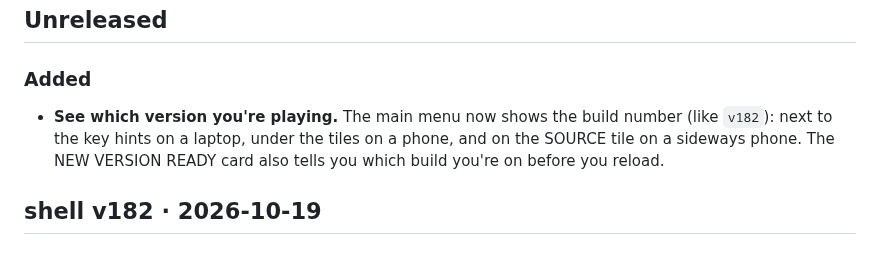
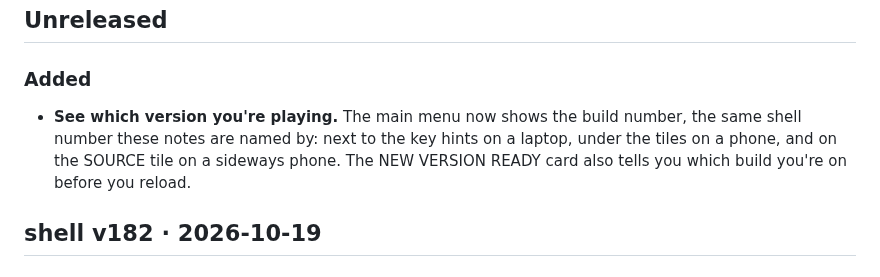
Before and after one commit to HMarzban/fusegrid, a Markdown page: CHANGELOG.md, the part around the change. Rendered like a GitHub page.

Commit message:
CHANGELOG: name the build tag without a number that goes stale
Co-Authored-By: Claude Opus 5.5 <noreply@anthropic.com>

```diff
--- a/CHANGELOG.md
+++ b/CHANGELOG.md
@@ -19,9 +19,10 @@ Entries are written for players. How a change works lives in
 
 ### Added
 - **See which version you're playing.** The main menu now shows the build
-  number (like `v182`): next to the key hints on a laptop, under the tiles
-  on a phone, and on the SOURCE tile on a sideways phone. The NEW VERSION
-  READY card also tells you which build you're on before you reload.
+  number, the same shell number these notes are named by: next to the key
+  hints on a laptop, under the tiles on a phone, and on the SOURCE tile on a
+  sideways phone. The NEW VERSION READY card also tells you which build
+  you're on before you reload.
 
 ## shell v182 · 2026-10-19
 
```
